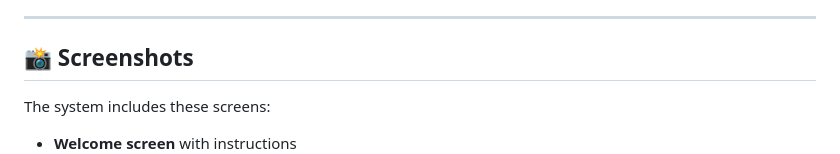
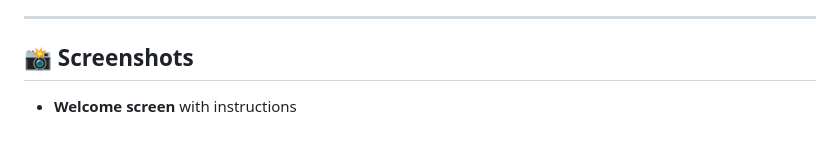
Before and after one commit to jasiuxx/magazynek-3d-system, a Markdown page: README-EN.md, the part around one of its changes. GitHub-like rendering; blank space fills up the shorter version.

```diff
--- a/README-EN.md
+++ b/README-EN.md
@@ -138,5 +138,4 @@ The system also supports mobile browser scanning:
 
 ## 📸 Screenshots
 
-The system includes these screens:
 - **Welcome screen** with instructions
```
Also changed, not shown: other parts of README-EN.md (+26 -1 lines).
